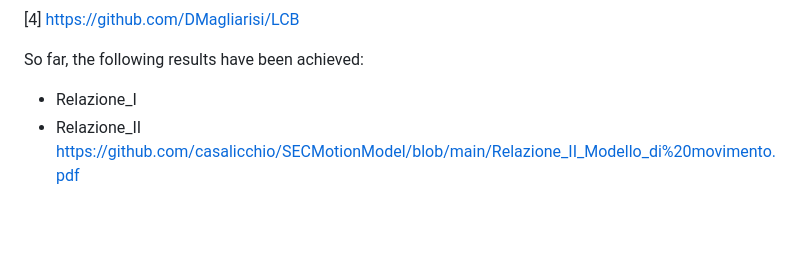
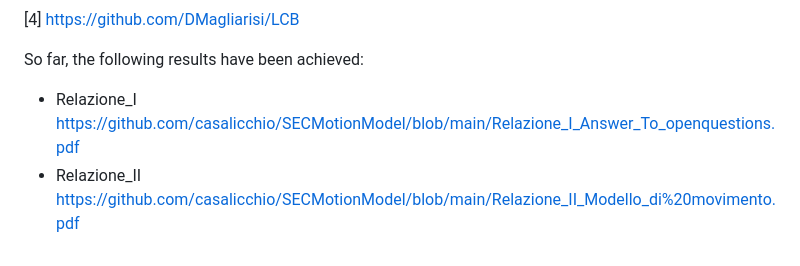
Before and after one commit to COSMOSatSim/Centralized-Scheduling-in-Satellite-Computing-An-LP-based-Approach, a Markdown page: README.md, the part around the change. GitHub-like rendering; blank space fills up the shorter version.

```diff
--- a/README.md
+++ b/README.md
@@ -37,5 +37,5 @@ Initial papers:
 
 
 So far, the following results have been achieved:
-- Relazione_I
+- Relazione_I https://github.com/casalicchio/SECMotionModel/blob/main/Relazione_I_Answer_To_openquestions.pdf
 - Relazione_II https://github.com/casalicchio/SECMotionModel/blob/main/Relazione_II_Modello_di%20movimento.pdf
```
